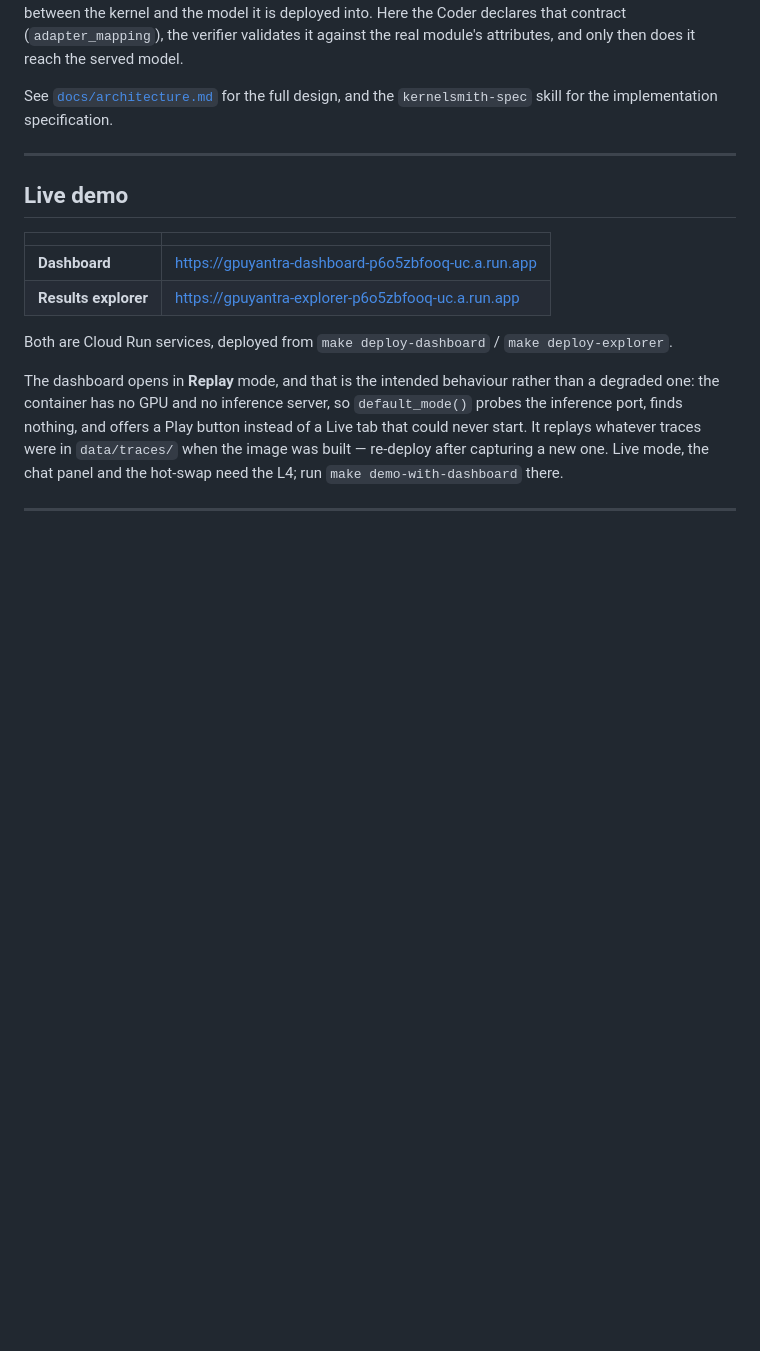
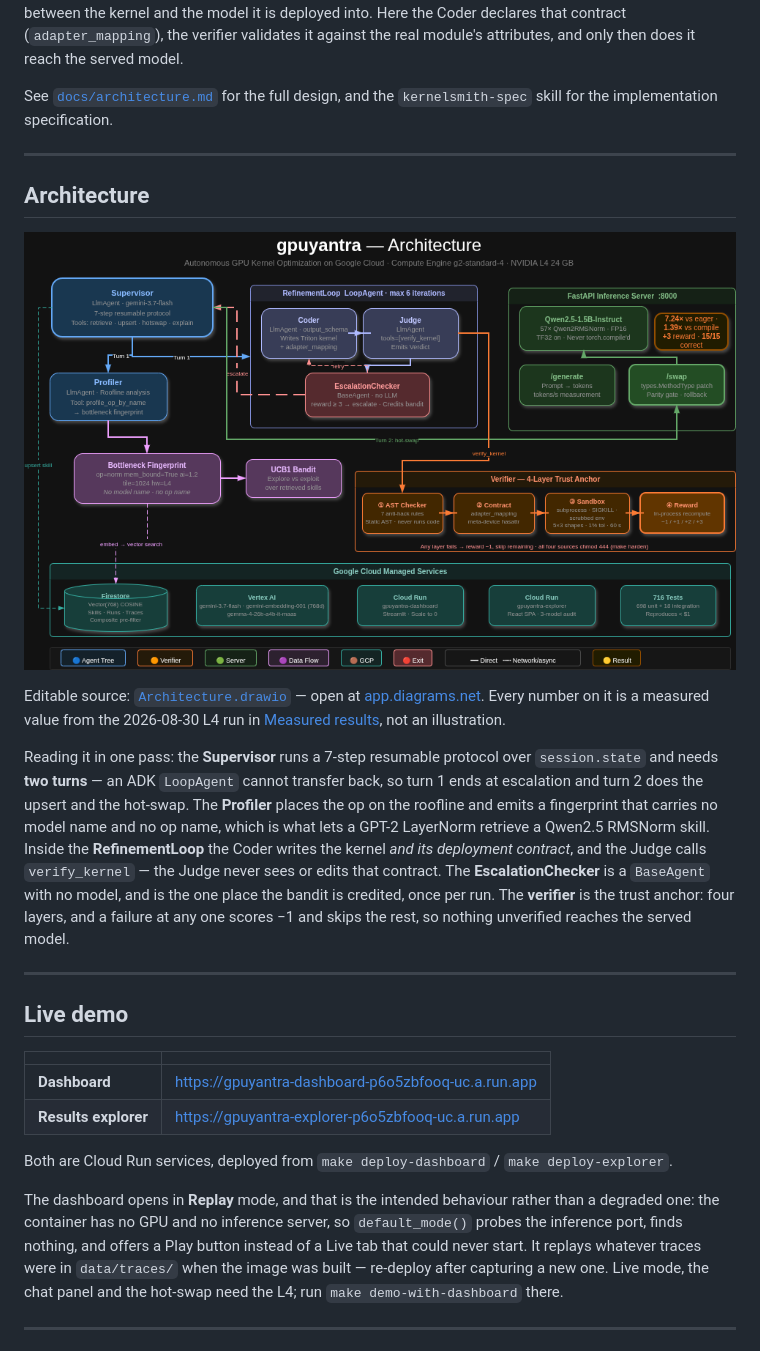
Before and after one commit to KaustubhUp025/gpuyantra, a Markdown page: README.md, the part around the change. GitHub-like rendering; pictures changed too: Architecture.drawio.png (added); blank space fills up the shorter version.

Commit message:
Add the architecture diagram to the README, with four corrections
Verified every claim on the diagram against the code and the committed L4
traces. The measured numbers all hold — 7.24x/1.39x, +3, 15/15, 57 modules
and the op=norm ai=1.2 tile=1024 hw=L4 fingerprint are byte-for-byte what
data/traces/demo-20260830-101414-58bee2.jsonl recorded; max 6 iterations,
reward >= 3 to escalate, 7 anti-hack rules, 5x3 shapes at 1% tol and the
-1/+1/+2/+3 milestones all match config.py and verifier/.

Four things were wrong or missing:

- chmod 444 sat in the AST Checker box, as if it were a property of the
  static check. It is real but it is `make harden` on all four verifier
  SOURCE files (correctness, timing, static_checker, reward), so it belongs
  to the container, not to layer 1. Moved to the footer; layer 1 now states
  what it actually does, which is parse an AST and never run the code.
- The sandbox box omitted the scrubbed environment (_safe_env passes four
  variables) and the 60 s timeout — both are isolation properties, not detail.
- gemma-4-26b -> gemma-4-26b-a4b-it-maas. The suffix is load-bearing: the
  unsuffixed id 404s in every region, which is why it is a documented
  departure from critical rule 1.
- The Profiler was the only agent box with no tool listed. It has one.

Exported dark rather than transparent: the labels are #000/#666/#888 with no
fill behind them, so a transparent background would erase them on GitHub's
dark theme. PNG rather than SVG because all 42 labels are HTML labels, and
draw.io emits them as <foreignObject> with no <text> fallback — GitHub would
render the boxes and none of the words.

Architecture.drawio is the editable source; the PNG carries the same corrected
XML in its mxfile chunk, so either file opens in draw.io.

Co-Authored-By: Claude Opus 5 (1M context) <noreply@anthropic.com>

```diff
--- a/README.md
+++ b/README.md
@@ -17,6 +17,28 @@ against the real module's attributes, and only then does it reach the served mod
 
 See [`docs/architecture.md`](docs/architecture.md) for the full design, and the
 `kernelsmith-spec` skill for the implementation specification.
+
+---
+
+## Architecture
+
+![gpuyantra architecture](Architecture.drawio.png)
+
+Editable source: [`Architecture.drawio`](Architecture.drawio) — open at
+[app.diagrams.net](https://app.diagrams.net/). Every number on it is a measured value
+from the 2026-08-30 L4 run in [Measured results](#measured-results--nvidia-l4-2026-08-30),
+not an illustration.
+
+Reading it in one pass: the **Supervisor** runs a 7-step resumable protocol over
+`session.state` and needs **two turns** — an ADK `LoopAgent` cannot transfer back, so turn 1
+ends at escalation and turn 2 does the upsert and the hot-swap. The **Profiler** places the
+op on the roofline and emits a fingerprint that carries no model name and no op name, which
+is what lets a GPT-2 LayerNorm retrieve a Qwen2.5 RMSNorm skill. Inside the
+**RefinementLoop** the Coder writes the kernel *and its deployment contract*, and the Judge
+calls `verify_kernel` — the Judge never sees or edits that contract. The
+**EscalationChecker** is a `BaseAgent` with no model, and is the one place the bandit is
+credited, once per run. The **verifier** is the trust anchor: four layers, and a failure at
+any one scores −1 and skips the rest, so nothing unverified reaches the served model.
 
 ---
 
```
Also changed, not shown: 1 other file.
